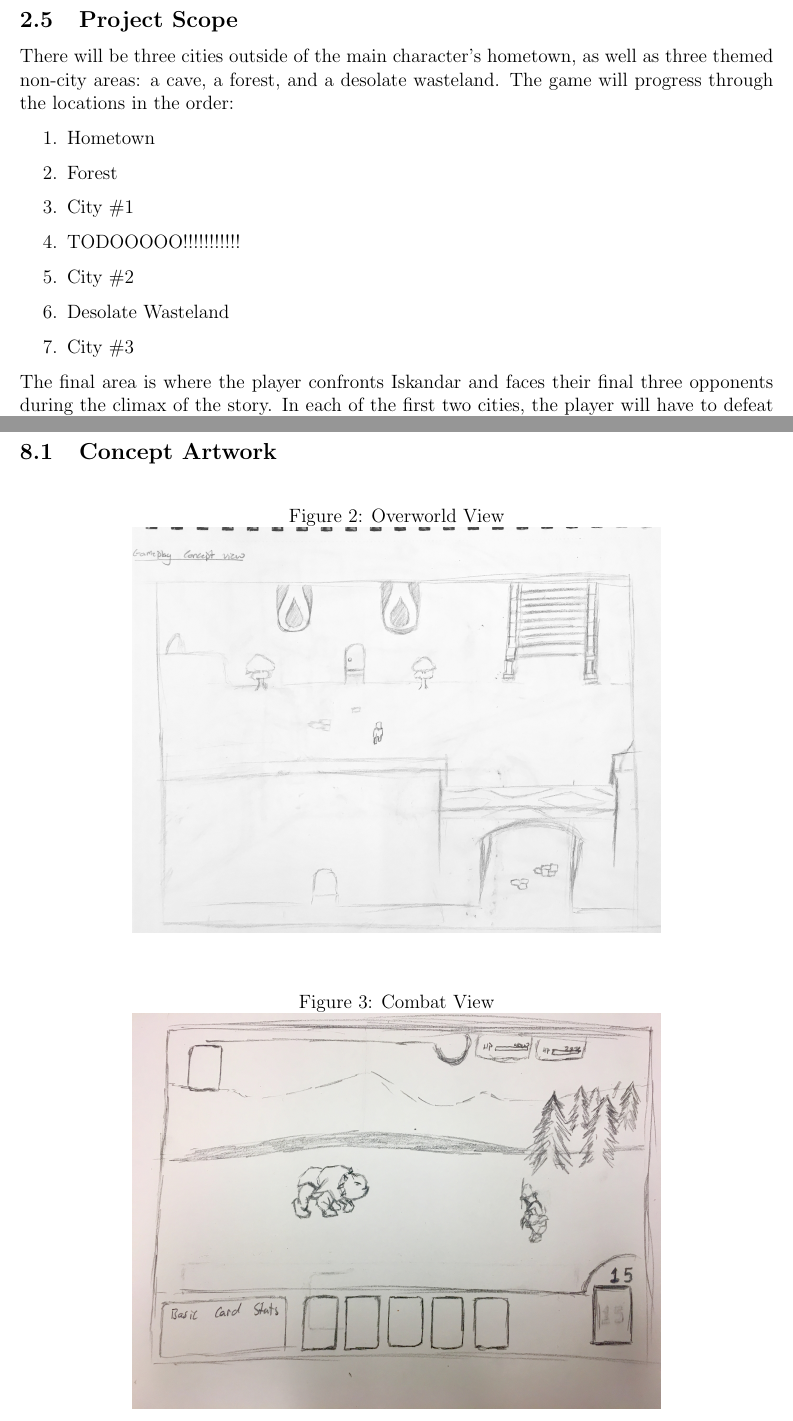
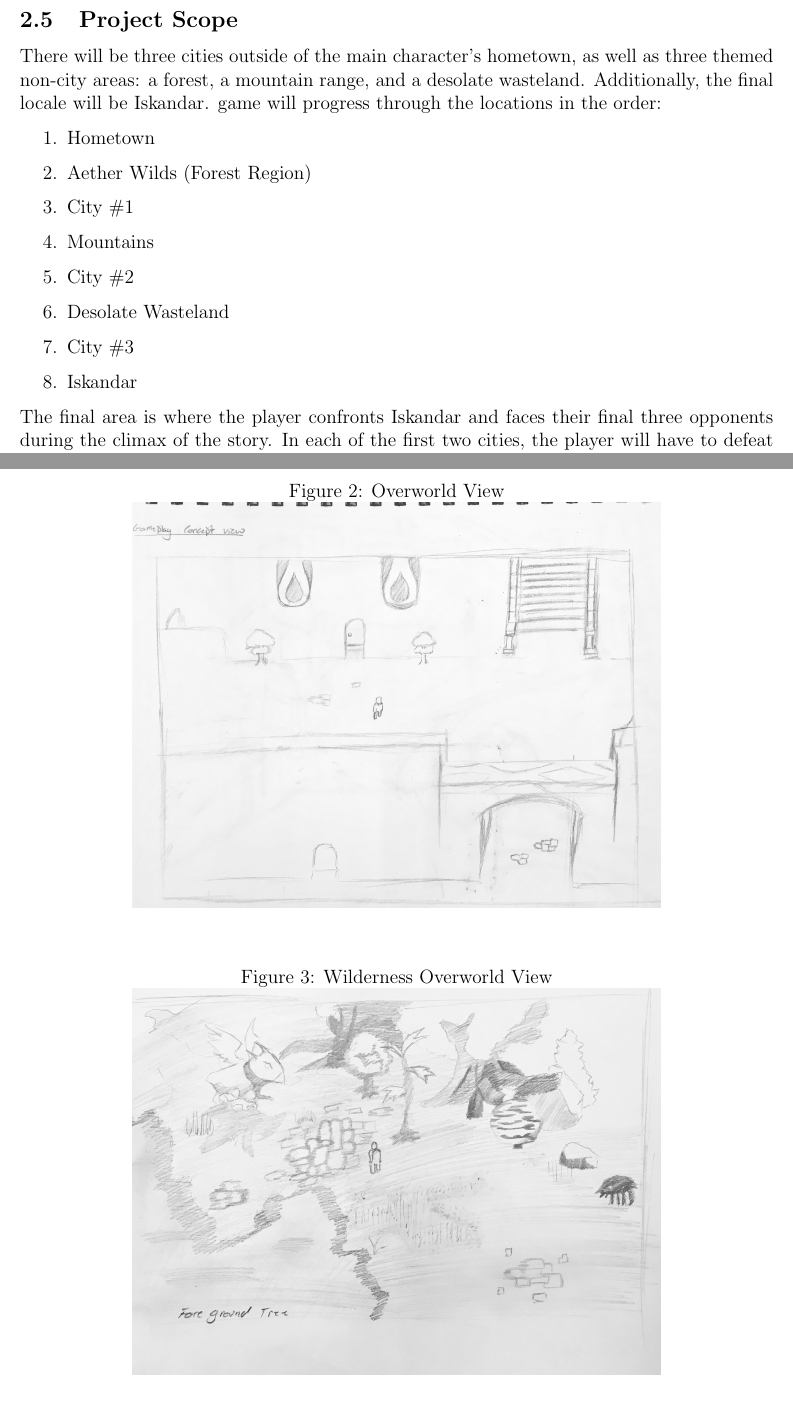
Before and after one commit to BloodRaine/Game-Dev-Final-Project, a LaTeX document (documentation/design-document/design-document.tex): two parts of pages 8 and 19 of 25 before the commit and two parts of pages 8 and 19 of 26 after it, joined at a grey line, cut so that both start at the same text. Compiled offline with pdfLaTeX.

Commit message:
small update

```diff
--- a/documentation/design-document/design-document.tex
+++ b/documentation/design-document/design-document.tex
@@ -18,7 +18,7 @@
 % ---------------
 \newcommand\protagonist{Vivian\xspace}
 \newcommand\dad{Harrison\xspace}
-\newcommand\mom{MOM\xspace}
+\newcommand\mom{\xspace}
 \newcommand\hometown{TOWNSVILLE\xspace}
 \newcommand\evilcorp{Iskandar\xspace}
 \newcommand\world{KANTO\xspace}
@@ -177,17 +178,19 @@ each card.
 % - etc.
 
 There will be three cities outside of the main character's hometown, as well as
-three themed non-city areas: a cave, a forest, and a desolate wasteland. The
+three themed non-city areas: a forest, a mountain range, and a desolate
+wasteland. Additionally, the final locale will be \evilcorp .
 game will progress through the locations in the order:
 
 \begin{enumerate}
     \item Hometown
-    \item Forest
+    \item Aether Wilds (Forest Region)
     \item City \#1
-    \item TODOOOOO!!!!!!!!!!!
+    \item Mountains
     \item City \#2
     \item Desolate Wasteland
     \item City \#3
+    \item \evilcorp
 \end{enumerate}
 
 The final area is where the player confronts \evilcorp and faces their final
@@ -703,8 +706,6 @@ specifications:
 % - Cut scenes
 % - Miscellaneous
 
-\subsection{Concept Artwork}\label{sec:concept_art}
-
 \begin{figure}[H]
     \caption{Overworld View}
     \label{fig:city_overworld}
@@ -712,12 +713,12 @@ specifications:
     \includegraphics[width=0.7\textwidth]{../../graphics/city_overworld}
 \end{figure}
 
-%\begin{figure}[H]
-%\caption{Wilderness Overworld View}
-%\label{fig:forest}
-%\centering
-%\includegraphics[width=0.7\textwidth]{../../graphics/forest_overview}
-%\end{figure}
+\begin{figure}[H]
+\caption{Wilderness Overworld View}
+\label{fig:forest}
+\centering
+\includegraphics[width=0.7\textwidth]{../../graphics/forest_overview}
+\end{figure}
 
 \begin{figure}[H]
     \caption{Combat View}
```
Also changed, not shown: graphics/SteampunkCity.jpg (added), documentation/design-document/design-document.tex (3 more changed lines).
